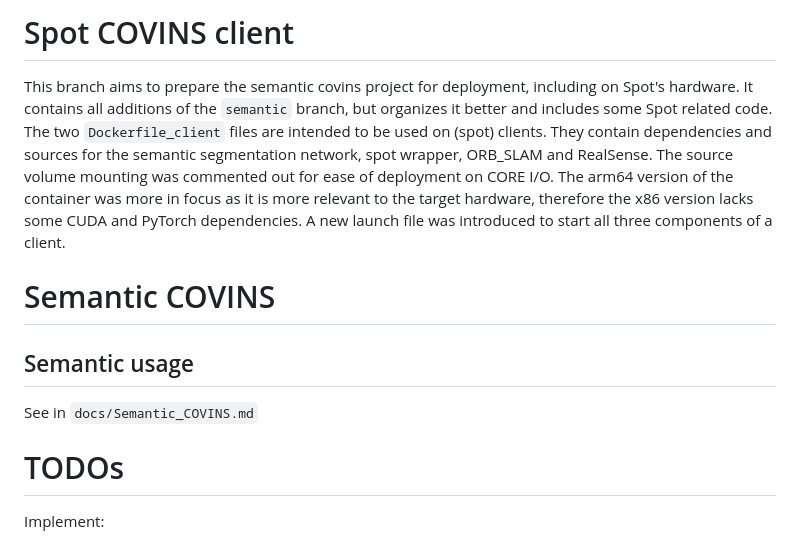
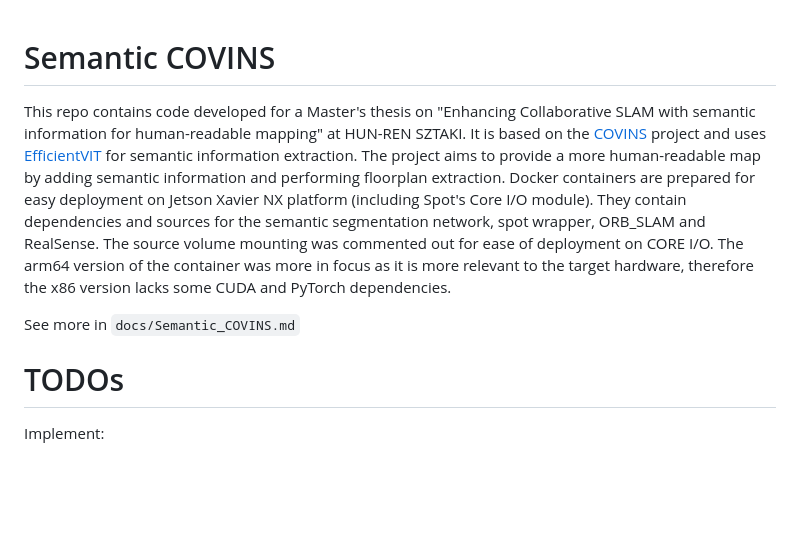
Before and after one commit to QuoZer/semantic_covins, a Markdown page: README.md, the part around the change. GitHub-like rendering; blank space fills up the shorter version.

Commit message:
upd readme

```diff
--- a/README.md
+++ b/README.md
@@ -1,14 +1,12 @@
-# Spot COVINS client
-
-This branch aims to prepare the semantic covins project for deployment, including on Spot's hardware. It contains all additions of the `semantic` branch, but organizes it better and includes some Spot related code.   The two `Dockerfile_client` files are intended to be used on (spot) clients. They contain dependencies and sources for the semantic segmentation network, spot wrapper, ORB_SLAM and RealSense. The source volume mounting was commented out for ease of deployment on CORE I/O. The arm64 version of the container was more in focus as it is more relevant to the target hardware, therefore the x86 version lacks some CUDA and PyTorch dependencies. A new launch file was introduced to start all three components of a client.
-
 # Semantic COVINS
 
-## Semantic usage
+This repo contains code developed for a Master's thesis on "Enhancing Collaborative SLAM with semantic information for human-readable mapping" at HUN-REN SZTAKI. It is based on the [COVINS](https://github.com/VIS4ROB-lab/covins) project and uses [EfficientVIT](https://github.com/mit-han-lab/efficientvit) for semantic information extraction. The project aims to provide a more human-readable map by adding semantic information and performing floorplan extraction. Docker containers are prepared for easy deployment on Jetson Xavier NX platform (including Spot's Core I/O module).  They contain dependencies and sources for the semantic segmentation network, spot wrapper, ORB_SLAM and RealSense. The source volume mounting was commented out for ease of deployment on CORE I/O. The arm64 version of the container was more in focus as it is more relevant to the target hardware, therefore the x86 version lacks some CUDA and PyTorch dependencies.
 
-See in `docs/Semantic_COVINS.md`
+
+See more in `docs/Semantic_COVINS.md`
 
 # TODOs
+
 Implement:
 - [x] KF counter
 - [x] When optim runs after LC detection--> print
```
